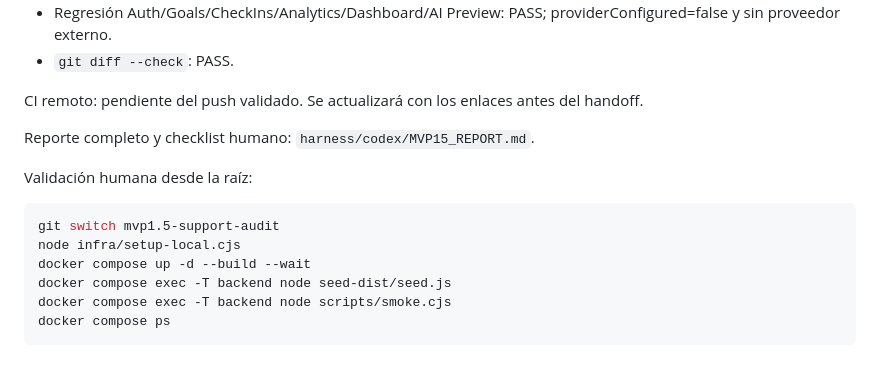
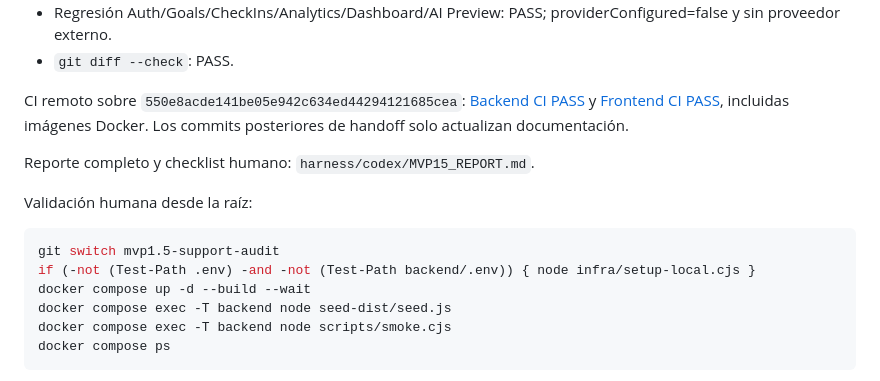
Before and after one commit to CarlosAM03/neuro-connect, a Markdown page: harness/codex/MVP15_PR.md, the part around the change. Drawn GitHub-style.

````diff
--- a/harness/codex/MVP15_PR.md
+++ b/harness/codex/MVP15_PR.md
@@ -18,7 +18,7 @@ Validación local completa:
 - Regresión Auth/Goals/CheckIns/Analytics/Dashboard/AI Preview: PASS; providerConfigured=false y sin proveedor externo.
 - `git diff --check`: PASS.
 
-CI remoto: pendiente del push validado. Se actualizará con los enlaces antes del handoff.
+CI remoto sobre `550e8acde141be05e942c634ed44294121685cea`: [Backend CI PASS](https://github.com/CarlosAM03/neuro-connect/actions/runs/38699155050) y [Frontend CI PASS](https://github.com/CarlosAM03/neuro-connect/actions/runs/38699154991), incluidas imágenes Docker. Los commits posteriores de handoff solo actualizan documentación.
 
 Reporte completo y checklist humano: `harness/codex/MVP15_REPORT.md`.
 
@@ -26,7 +26,7 @@ Validación humana desde la raíz:
 
 ```powershell
 git switch mvp1.5-support-audit
-node infra/setup-local.cjs
+if (-not (Test-Path .env) -and -not (Test-Path backend/.env)) { node infra/setup-local.cjs }
 docker compose up -d --build --wait
 docker compose exec -T backend node seed-dist/seed.js
 docker compose exec -T backend node scripts/smoke.cjs
````
Also changed, not shown: harness/codex/MVP15_REPORT.md (+18 -4 lines).
